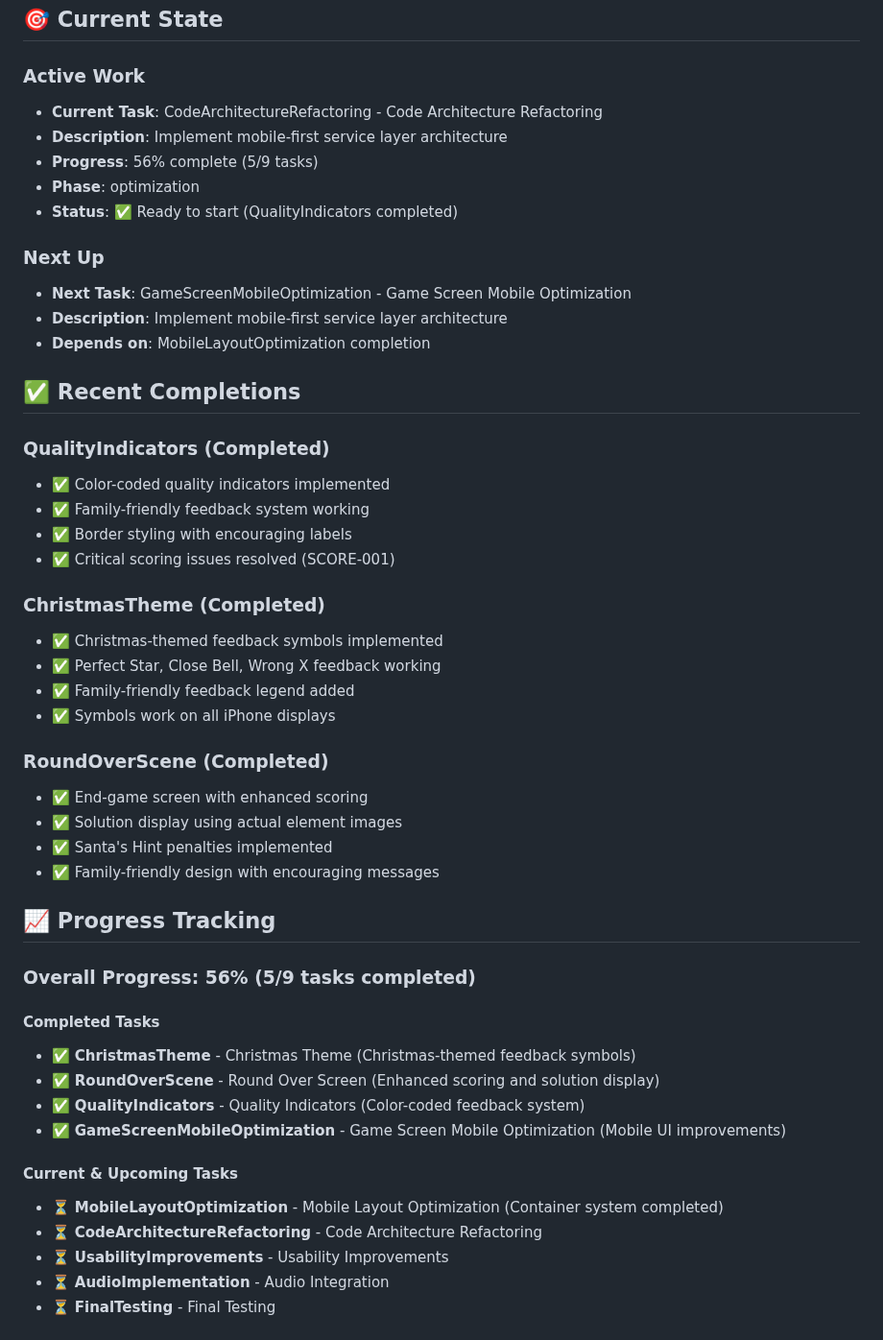
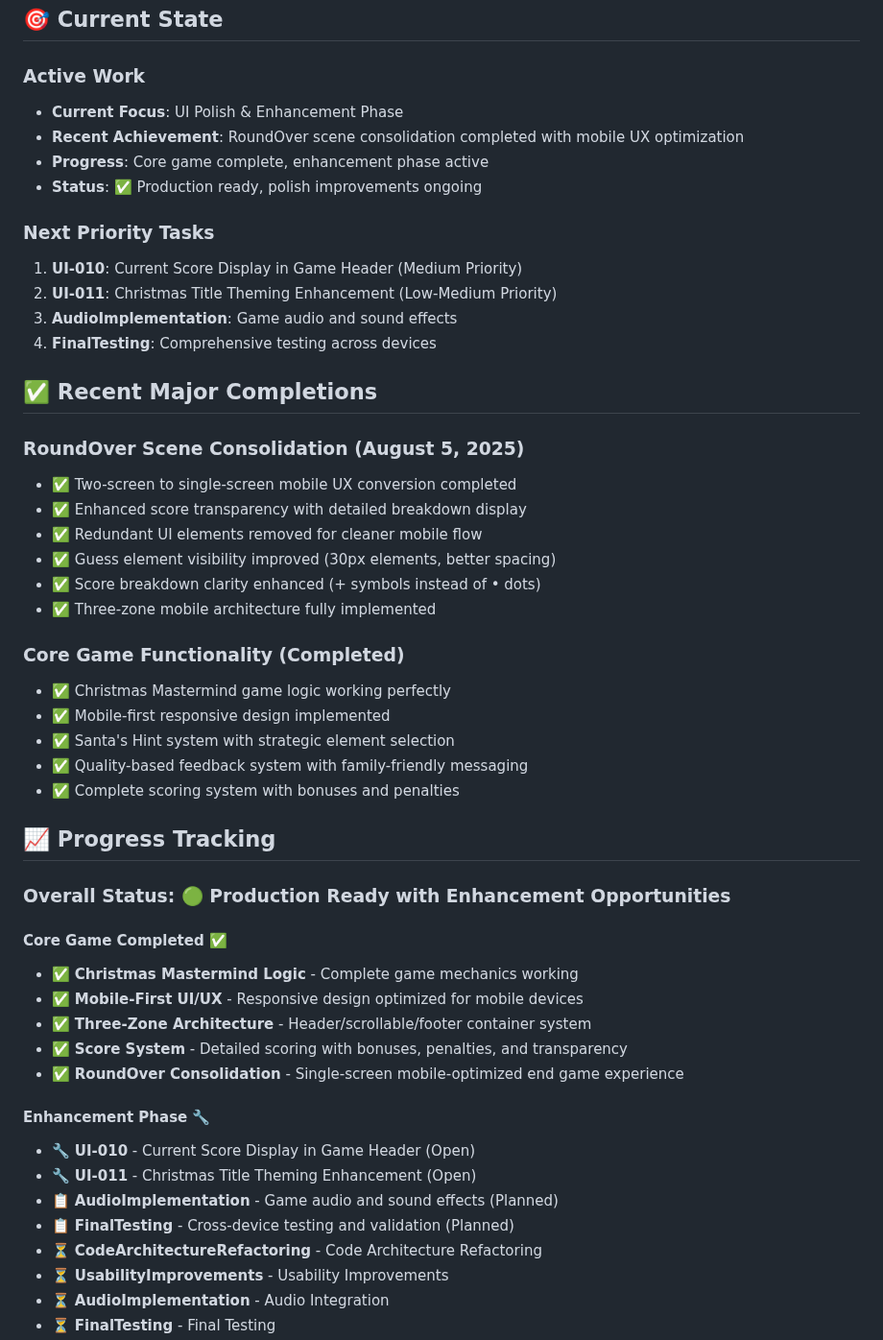
Before and after one commit to Murteas/XmasMM, a Markdown page: PROJECT_STATUS.md, the part around one of its changes. Shown at 96% size. Rendered like a GitHub page.

```diff
--- a/PROJECT_STATUS.md
+++ b/PROJECT_STATUS.md
@@ -5,49 +5,50 @@
 ## 🎯 Current State
 
 ### **Active Work**
-- **Current Task**: CodeArchitectureRefactoring - Code Architecture Refactoring
-- **Description**: Implement mobile-first service layer architecture
-- **Progress**: 56% complete (5/9 tasks)
-- **Phase**: optimization
-- **Status**: ✅ Ready to start (QualityIndicators completed)
+- **Current Focus**: UI Polish & Enhancement Phase
+- **Recent Achievement**: RoundOver scene consolidation completed with mobile UX optimization
+- **Progress**: Core game complete, enhancement phase active
+- **Status**: ✅ Production ready, polish improvements ongoing
 
-### **Next Up**
-- **Next Task**: GameScreenMobileOptimization - Game Screen Mobile Optimization
-- **Description**: Implement mobile-first service layer architecture
-- **Depends on**: MobileLayoutOptimization completion
+### **Next Priority Tasks**
+1. **UI-010**: Current Score Display in Game Header (Medium Priority)
+2. **UI-011**: Christmas Title Theming Enhancement (Low-Medium Priority)
+3. **AudioImplementation**: Game audio and sound effects
+4. **FinalTesting**: Comprehensive testing across devices
 
-## ✅ Recent Completions
+## ✅ Recent Major Completions
 
-### **QualityIndicators** (Completed)
-- ✅ Color-coded quality indicators implemented
-- ✅ Family-friendly feedback system working
-- ✅ Border styling with encouraging labels
-- ✅ Critical scoring issues resolved (SCORE-001)
+### **RoundOver Scene Consolidation** (August 5, 2025)
+- ✅ Two-screen to single-screen mobile UX conversion completed
+- ✅ Enhanced score transparency with detailed breakdown display
+- ✅ Redundant UI elements removed for cleaner mobile flow
+- ✅ Guess element visibility improved (30px elements, better spacing)
+- ✅ Score breakdown clarity enhanced (+ symbols instead of • dots)
+- ✅ Three-zone mobile architecture fully implemented
 
-### **ChristmasTheme** (Completed)
-- ✅ Christmas-themed feedback symbols implemented
-- ✅ Perfect Star, Close Bell, Wrong X feedback working
-- ✅ Family-friendly feedback legend added
-- ✅ Symbols work on all iPhone displays
-
-### **RoundOverScene** (Completed)
-- ✅ End-game screen with enhanced scoring
-- ✅ Solution display using actual element images
-- ✅ Santa's Hint penalties implemented
-- ✅ Family-friendly design with encouraging messages
+### **Core Game Functionality** (Completed)
+- ✅ Christmas Mastermind game logic working perfectly
+- ✅ Mobile-first responsive design implemented
+- ✅ Santa's Hint system with strategic element selection
+- ✅ Quality-based feedback system with family-friendly messaging
+- ✅ Complete scoring system with bonuses and penalties
 
 ## 📈 Progress Tracking
 
-### **Overall Progress**: 56% (5/9 tasks completed)
+### **Overall Status**: 🟢 **Production Ready with Enhancement Opportunities**
 
-#### **Completed Tasks**
-- ✅ **ChristmasTheme** - Christmas Theme (Christmas-themed feedback symbols)
-- ✅ **RoundOverScene** - Round Over Screen (Enhanced scoring and solution display)
-- ✅ **QualityIndicators** - Quality Indicators (Color-coded feedback system)
-- ✅ **GameScreenMobileOptimization** - Game Screen Mobile Optimization (Mobile UI improvements)
+#### **Core Game Completed** ✅
+- ✅ **Christmas Mastermind Logic** - Complete game mechanics working
+- ✅ **Mobile-First UI/UX** - Responsive design optimized for mobile devices
+- ✅ **Three-Zone Architecture** - Header/scrollable/footer container system
+- ✅ **Score System** - Detailed scoring with bonuses, penalties, and transparency
+- ✅ **RoundOver Consolidation** - Single-screen mobile-optimized end game experience
 
-#### **Current & Upcoming Tasks**
-- ⏳ **MobileLayoutOptimization** - Mobile Layout Optimization (Container system completed)
+#### **Enhancement Phase** 🔧
+- 🔧 **UI-010** - Current Score Display in Game Header (Open)
+- 🔧 **UI-011** - Christmas Title Theming Enhancement (Open)
+- 📋 **AudioImplementation** - Game audio and sound effects (Planned)
+- 📋 **FinalTesting** - Cross-device testing and validation (Planned)
 - ⏳ **CodeArchitectureRefactoring** - Code Architecture Refactoring
 - ⏳ **UsabilityImprovements** - Usability Improvements
 - ⏳ **AudioImplementation** - Audio Integration
```
Also changed, not shown: other parts of PROJECT_STATUS.md (+1 -1 lines), DAILY_HANDOFF.md (added, +93 -0 lines).
